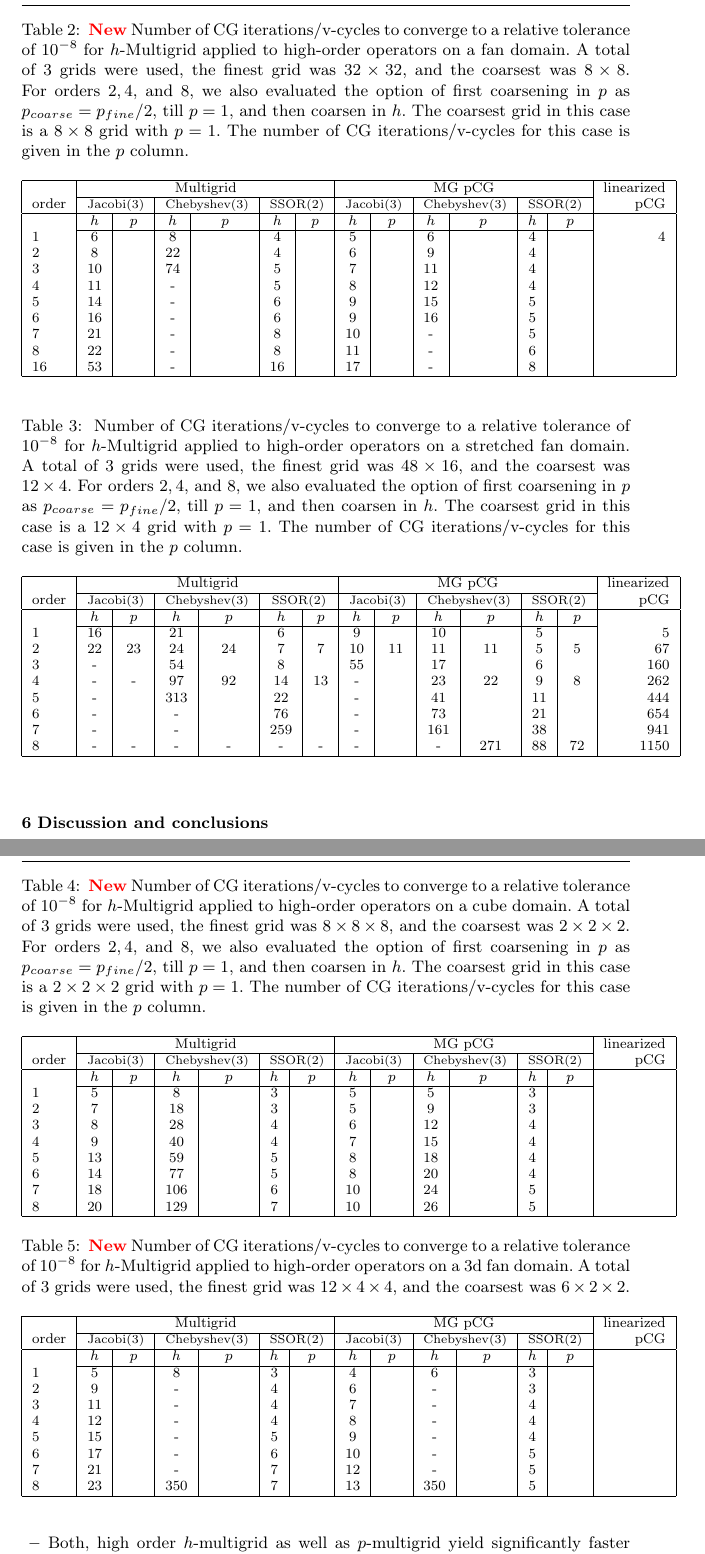
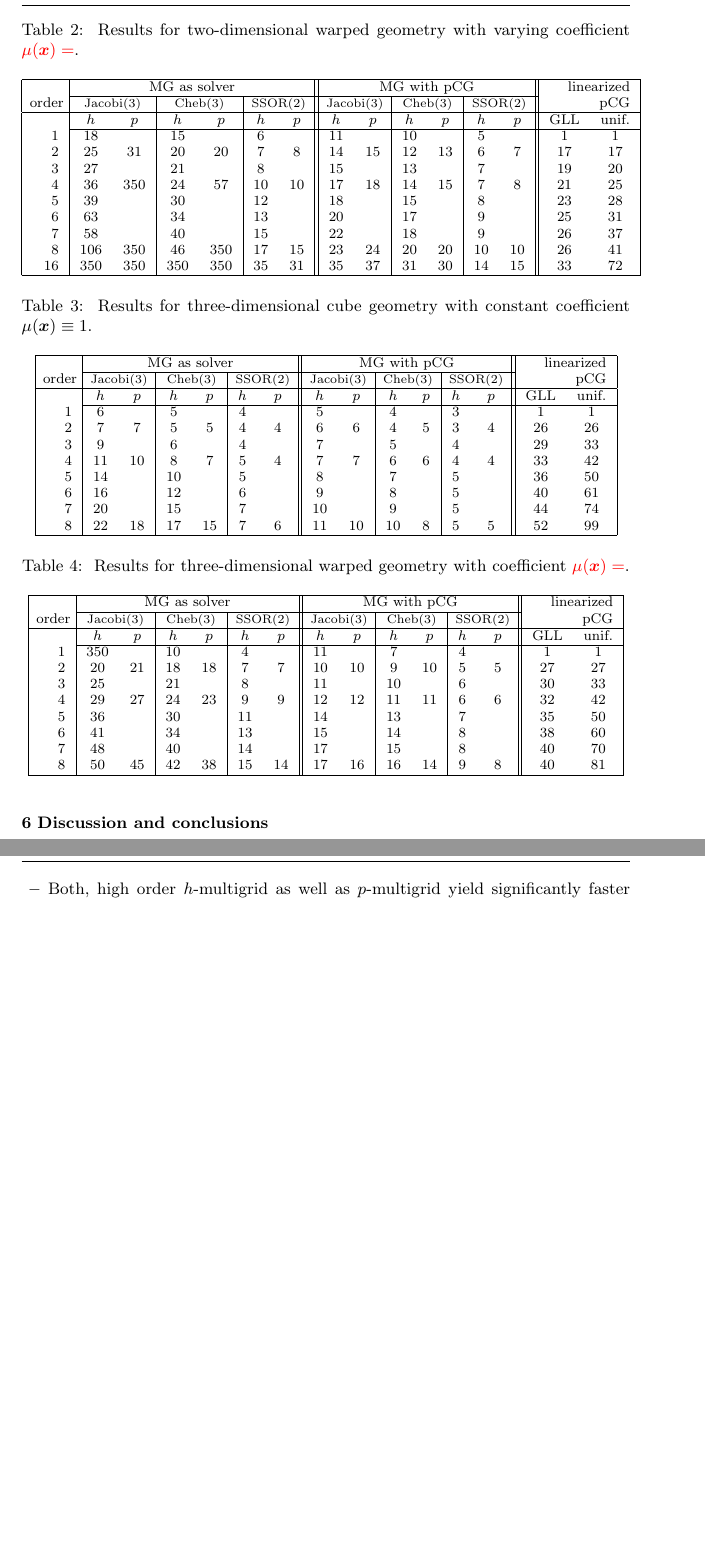
Before and after one commit to paralab/homg, a LaTeX paper (nla/homg.tex): two parts of pages 9 and 10 of 10, joined at a grey line, cut at the place of the change, the shorter picture padded with empty space. Compiled offline with pdfLaTeX.

Commit message:
update all the tables with Hari's results

```diff
--- a/nla/homg.tex
+++ b/nla/homg.tex
@@ -639,111 +639,111 @@ the discrete residual by $10^8$ for our test problems, in particular,
 \end{table}
 
 
-
-
 \begin{table}
-  \caption{\label{tab:fan} \todo{New} Number of CG iterations/v-cycles to converge to a relative tolerance of $10^{-8}$ for $h$-Multigrid applied to high-order operators on a fan domain. A total of 3 grids were used, the finest grid was $32\times 32$, and the coarsest was $8\times 8$. For orders $2,4$, and $8$, we also evaluated the option of first coarsening in $p$ as $p_{coarse} = p_{fine}/2$, till $p=1$, and then coarsen in $h$. The coarsest grid in this case is a $8\times 8$ grid with $p=1$. The number of CG iterations/v-cycles for this case is given in the $p$ column.}
+  \caption{\label{tab:2d-fan} Results for two-dimensional warped geometry
+    with varying coefficient \todo{$\mu(\bs x) =$}.}
   \centering
-    \begin{tabular}{|l|c|c|c|c|c|c|c|c|c|c|c|c|r|}
+  \begin{tabular}{|r|c c|c c|c c||c c|c c|c c||c c|}
     \hline
-		 & \multicolumn{6}{c|}{Multigrid} & \multicolumn{6}{c|}{MG pCG} &          linearized \\
+    & \multicolumn{6}{c||}{MG as solver} & \multicolumn{6}{c||}{MG with pCG} & \multicolumn{2}{r|}{linearized} \\
     \cline{2-13}
-		order &  \multicolumn{2}{c|}{\scriptsize  Jacobi(3)} &  \multicolumn{2}{c|}{\scriptsize Chebyshev(3)} & \multicolumn{2}{c|}{\scriptsize  SSOR(2)} & \multicolumn{2}{c|}{\scriptsize Jacobi(3)} &  \multicolumn{2}{c|}{\scriptsize Chebyshev(3)} & \multicolumn{2}{c|}{\scriptsize SSOR(2)} & pCG\\
+    \!\!\! order \!\!\!\! &  \multicolumn{2}{c|}{\!\scriptsize  Jacobi(3)\!} &  \multicolumn{2}{c|}{\!\scriptsize Cheb(3)\!} & \multicolumn{2}{c||}{\!\scriptsize  SSOR(2)\!} & \multicolumn{2}{c|}{\!\scriptsize Jacobi(3)\!} &  \multicolumn{2}{c|}{\!\scriptsize Cheb(3)\!} & \multicolumn{2}{c||}{\!\scriptsize SSOR(2)\!} & \multicolumn{2}{r|}{pCG}\\
 \hline
-				  & $h$ & $p$ & $h$ & $p$& $h$ & $p$& $h$ & $p$& $h$ & $p$& $h$ & $p$& \\
-				  \cline{2-13}
-          1 & 6  & & 8  & & 4 & & 5  & & 6  & & 4 & & 4 \\
-          2 & 8  & & 22 & & 4 & & 6  & & 9  & & 4 & &   \\
-          3 & 10 & & 74 & & 5 & & 7  & & 11 & & 4 & &   \\
-          4 & 11 & & -  & & 5 & & 8  & & 12 & & 4 & &   \\
-          5 & 14 & & -  & & 6 & & 9  & & 15 & & 5 & &   \\
-          6 & 16 & & -  & & 6 & & 9  & & 16 & & 5 & &   \\
-          7 & 21 & & -  & & 8 & & 10 & & -  & & 5 & &   \\
-          8 & 22 & & -  & & 8 & & 11 & & -  & & 6 & &   \\
-          16 & 53 & & - & & 16 & & 17 & & - & & 8 & &  \\
+ & $h$ & $p$ & $h$ & $p$& $h$ & $p$& $h$ & $p$& $h$ & $p$& $h$ & $p$& GLL & unif.\\
+ \cline{2-15}
+1 & 18 & & 15 & & 6 & & 11 & & 10 & & 5 & & 1 & 1  \\
+2 & 25 & 31 & 20 & 20 & 7 & 8 & 14 & 15 & 12 & 13 & 6 & 7 & 17 & 17 \\
+3 & 27 & & 21 & & 8 & & 15 & & 13 & & 7 & & 19 & 20  \\
+4 & 36 & 350 & 24 & 57 & 10 & 10 & 17 & 18 & 14 & 15 & 7 & 8 & 21 & 25 \\
+5 & 39 & & 30 & & 12 & & 18 & & 15 & & 8 & & 23 & 28  \\
+6 & 63 & & 34 & & 13 & & 20 & & 17 & & 9 & & 25 & 31  \\
+7 & 58 & & 40 & & 15 & & 22 & & 18 & & 9 & & 26 & 37  \\
+8 & 106 & 350 & 46 & 350 & 17 & 15 & 23 & 24 & 20 & 20 & 10 & 10 & 26 & 41 \\
+16 & 350 & 350 & 350 & 350 & 35 & 31 & 35 & 37 & 31 & 30 & 14 & 15 & 33 & 72 \\
 \hline
   \end{tabular}
 \end{table}
 
 
+\begin{table}
+  \caption{\label{tab:3d-box} Results for three-dimensional cube geometry
+    with constant coefficient $\mu(\bs x) \equiv 1$.}
+  \centering
+  \begin{tabular}{|r|c c|c c|c c||c c|c c|c c||c c|}
+    \hline
+    & \multicolumn{6}{c||}{MG as solver} & \multicolumn{6}{c||}{MG with pCG} & \multicolumn{2}{r|}{linearized} \\
+    \cline{2-13}
+    \!\!\! order \!\!\!\! &  \multicolumn{2}{c|}{\!\scriptsize  Jacobi(3)\!} &  \multicolumn{2}{c|}{\!\scriptsize Cheb(3)\!} & \multicolumn{2}{c||}{\!\scriptsize  SSOR(2)\!} & \multicolumn{2}{c|}{\!\scriptsize Jacobi(3)\!} &  \multicolumn{2}{c|}{\!\scriptsize Cheb(3)\!} & \multicolumn{2}{c||}{\!\scriptsize SSOR(2)\!} & \multicolumn{2}{r|}{pCG}\\
+\hline
+ & $h$ & $p$ & $h$ & $p$& $h$ & $p$& $h$ & $p$& $h$ & $p$& $h$ & $p$& GLL & unif.\\
+ \cline{2-15}
+1 & 6 & & 5 & & 4 & & 5 & & 4 & & 3 & & 1 & 1  \\
+2 & 7 & 7 & 5 & 5 & 4 & 4 & 6 & 6 & 4 & 5 & 3 & 4 & 26 & 26 \\
+3 & 9 & & 6 & & 4 & & 7 & & 5 & & 4 & & 29 & 33  \\
+4 & 11 & 10 & 8 & 7 & 5 & 4 & 7 & 7 & 6 & 6 & 4 & 4 & 33 & 42 \\
+5 & 14 & & 10 & & 5 & & 8 & & 7 & & 5 & & 36 & 50  \\
+6 & 16 & & 12 & & 6 & & 9 & & 8 & & 5 & & 40 & 61  \\
+7 & 20 & & 15 & & 7 & & 10 & & 9 & & 5 & & 44 & 74  \\
+8 & 22 & 18 & 17 & 15 & 7 & 6 & 11 & 10 & 10 & 8 & 5 & 5 & 52 & 99 \\
+\hline
+  \end{tabular}
+\end{table}
 
-%% anisotropy - stretched fan
 \begin{table}
-  \caption{\label{tab:fan-aniso} Number of CG iterations/v-cycles to converge to a relative tolerance of $10^{-8}$ for $h$-Multigrid applied to high-order operators on a stretched fan domain. A total of 3 grids were used, the finest grid was $48\times 16$, and the coarsest was $12\times 4$. For orders $2,4$, and $8$, we also evaluated the option of first coarsening in $p$ as $p_{coarse} = p_{fine}/2$, till $p=1$, and then coarsen in $h$. The coarsest grid in this case is a $12\times 4$ grid with $p=1$. The number of CG iterations/v-cycles for this case is given in the $p$ column.}
+  \caption{\label{tab:3d-fan} Results for three-dimensional warped geometry
+    with coefficient \todo{$\mu(\bs x)=$}.}
   \centering
-    \begin{tabular}{|l|c|c|c|c|c|c|c|c|c|c|c|c|r|}
+  \begin{tabular}{|r|c c|c c|c c||c c|c c|c c||c c|}
     \hline
-		        & \multicolumn{6}{c|}{Multigrid} & \multicolumn{6}{c|}{MG pCG} &          linearized \\
+    & \multicolumn{6}{c||}{MG as solver} & \multicolumn{6}{c||}{MG with pCG} & \multicolumn{2}{r|}{linearized} \\
     \cline{2-13}
-					order &  \multicolumn{2}{c|}{\scriptsize  Jacobi(3)} &  \multicolumn{2}{c|}{\scriptsize Chebyshev(3)} & \multicolumn{2}{c|}{\scriptsize  SSOR(2)} & \multicolumn{2}{c|}{\scriptsize Jacobi(3)} &  \multicolumn{2}{c|}{\scriptsize Chebyshev(3)} & \multicolumn{2}{c|}{\scriptsize SSOR(2)} & pCG\\
+    \!\!\! order \!\!\!\! &  \multicolumn{2}{c|}{\!\scriptsize  Jacobi(3)\!} &  \multicolumn{2}{c|}{\!\scriptsize Cheb(3)\!} & \multicolumn{2}{c||}{\!\scriptsize  SSOR(2)\!} & \multicolumn{2}{c|}{\!\scriptsize Jacobi(3)\!} &  \multicolumn{2}{c|}{\!\scriptsize Cheb(3)\!} & \multicolumn{2}{c||}{\!\scriptsize SSOR(2)\!} & \multicolumn{2}{r|}{pCG}\\
 \hline
-		 & $h$ & $p$ & $h$ & $p$& $h$ & $p$& $h$ & $p$& $h$ & $p$& $h$ & $p$& \\
-		 \cline{2-13}
- 1 &       16 &      &        21 &        &       6 &         &       9 &         &       10 &       &       5 &      & 5  \\
- 2 &       22 &  23  &        24 &  24    &       7 &   7     &      10 &  11     &       11 &  11   &       5 &   5  & 67  \\
- 3 &        - &      &        54 &        &       8 &         &      55 &         &       17 &       &       6 &      & 160  \\
- 4 &        - &  -   &        97 &  92    &      14 &   13    &       - &         &       23 &  22   &       9 &   8  & 262  \\
- 5 &        - &      &       313 &        &      22 &         &       - &         &       41 &       &      11 &      & 444  \\
- 6 &        - &      &         - &        &      76 &         &       - &         &       73 &       &      21 &      & 654  \\
- 7 &        - &      &         - &        &     259 &         &       - &         &      161 &       &      38 &      & 941  \\
- 8 &        - &  -   &         - &  -     &       - &    -    &       - &         &        - & 271   &      88 &  72  & 1150  \\
+ & $h$ & $p$ & $h$ & $p$& $h$ & $p$& $h$ & $p$& $h$ & $p$& $h$ & $p$& GLL & unif.\\
+ \cline{2-15}
+1 & 350 & & 10 & & 4 & & 11 & & 7 & & 4 & & 1 & 1  \\
+2 & 20 & 21 & 18 & 18 & 7 & 7 & 10 & 10 & 9 & 10 & 5 & 5 & 27 & 27 \\
+3 & 25 & & 21 & & 8 & & 11 & & 10 & & 6 & & 30 & 33  \\
+4 & 29 & 27 & 24 & 23 & 9 & 9 & 12 & 12 & 11 & 11 & 6 & 6 & 32 & 42 \\
+5 & 36 & & 30 & & 11 & & 14 & & 13 & & 7 & & 35 & 50  \\
+6 & 41 & & 34 & & 13 & & 15 & & 14 & & 8 & & 38 & 60  \\
+7 & 48 & & 40 & & 14 & & 17 & & 15 & & 8 & & 40 & 70  \\
+8 & 50 & 45 & 42 & 38 & 15 & 14 & 17 & 16 & 16 & 14 & 9 & 8 & 40 & 81 \\
 \hline
   \end{tabular}
 \end{table}
 
 
+%%% anisotropy - stretched fan
+%\begin{table}
+%  \caption{\label{tab:fan-aniso} Number of CG iterations/v-cycles to converge to a relative tolerance of $10^{-8}$ for $h$-Multigrid applied to high-order operators on a stretched fan domain. A total of 3 grids were used, the finest grid was $48\times 16$, and the coarsest was $12\times 4$. For orders $2,4$, and $8$, we also evaluated the option of first coarsening in $p$ as $p_{coarse} = p_{fine}/2$, till $p=1$, and then coarsen in $h$. The coarsest grid in this case is a $12\times 4$ grid with $p=1$. The number of CG iterations/v-cycles for this case is given in the $p$ column.}
+%		\centering
+%    \begin{tabular}{|l|c|c|c|c|c|c|c|c|c|c|c|c|r|}
+%\hline
+%		        & \multicolumn{6}{c|}{Multigrid} & \multicolumn{6}{c|}{MG pCG} &          linearized \\
+%												 \cline{2-13}
+%					order &  \multicolumn{2}{c|}{\scriptsize  Jacobi(3)} &  \multicolumn{2}{c|}{\scriptsize Chebyshev(3)} & \multicolumn{2}{c|}{\scriptsize  SSOR(2)} & \multicolumn{2}{c|}{\scriptsize Jacobi(3)} &  \multicolumn{2}{c|}{\scriptsize Chebyshev(3)} & \multicolumn{2}{c|}{\scriptsize SSOR(2)} & pCG\\
+%		\hline
+%		 & $h$ & $p$ & $h$ & $p$& $h$ & $p$& $h$ & $p$& $h$ & $p$& $h$ & $p$& \\
+%		 \cline{2-13}
+% 1 &       16 &      &        21 &        &       6 &         &       9 &         &       10 &       &       5 &      & 5  \\
+% 2 &       22 &  23  &        24 &  24    &       7 &   7     &      10 &  11     &       11 &  11   &       5 &   5  & 67  \\
+% 3 &        - &      &        54 &        &       8 &         &      55 &         &       17 &       &       6 &      & 160  \\
+% 4 &        - &  -   &        97 &  92    &      14 &   13    &       - &         &       23 &  22   &       9 &   8  & 262  \\
+% 5 &        - &      &       313 &        &      22 &         &       - &         &       41 &       &      11 &      & 444  \\
+% 6 &        - &      &         - &        &      76 &         &       - &         &       73 &       &      21 &      & 654  \\
+% 7 &        - &      &         - &        &     259 &         &       - &         &      161 &       &      38 &      & 941  \\
+% 8 &        - &  -   &         - &  -     &       - &    -    &       - &         &        - & 271   &      88 &  72  & 1150  \\
+%\hline
+%	  \end{tabular}
+%\end{table}
+%
+
 
 
 %% 3D
 
-\begin{table}
-  \caption{\label{tab:box3} \todo{New} Number of CG iterations/v-cycles to converge to a relative tolerance of $10^{-8}$ for $h$-Multigrid applied to high-order operators on a cube domain. A total of 3 grids were used, the finest grid was $8\times 8\times 8$, and the coarsest was $2\times 2\times 2$. For orders $2,4$, and $8$, we also evaluated the option of first coarsening in $p$ as $p_{coarse} = p_{fine}/2$, till $p=1$, and then coarsen in $h$. The coarsest grid in this case is a $2\times 2\times 2$ grid with $p=1$. The number of CG iterations/v-cycles for this case is given in the $p$ column.}
-		\centering
-    \begin{tabular}{|l|c|c|c|c|c|c|c|c|c|c|c|c|r|}
-	    \hline
-						        & \multicolumn{6}{c|}{Multigrid} & \multicolumn{6}{c|}{MG pCG} &          linearized \\
-																 \cline{2-13}
-									order &  \multicolumn{2}{c|}{\scriptsize  Jacobi(3)} &  \multicolumn{2}{c|}{\scriptsize Chebyshev(3)} & \multicolumn{2}{c|}{\scriptsize  SSOR(2)} & \multicolumn{2}{c|}{\scriptsize Jacobi(3)} &  \multicolumn{2}{c|}{\scriptsize Chebyshev(3)} & \multicolumn{2}{c|}{\scriptsize SSOR(2)} & pCG\\
-						\hline
-						 & $h$ & $p$ & $h$ & $p$& $h$ & $p$& $h$ & $p$& $h$ & $p$& $h$ & $p$& \\
-						 \cline{2-13}
-	1 & 5 & & 8 & & 3 & & 5 & & 5 & & 3 & & \\
-  2 & 7 & & 18 & & 3 & & 5 & & 9 & & 3 & & \\
-  3 & 8 & & 28 & & 4 & & 6 & & 12 & & 4 & & \\
-  4 & 9 & & 40 & & 4 & & 7 & & 15 & & 4 & & \\
-  5 & 13 & & 59 & & 5 & & 8 & & 18 & & 4 & & \\
-  6 & 14 & & 77 & & 5 & & 8 & & 20 & & 4 & & \\
-  7 & 18 & & 106 & & 6 & & 10 & & 24 & & 5 & & \\
-  8 & 20 & & 129 & & 7 & & 10 & & 26 & & 5 & & \\
-			\hline
-	  \end{tabular}
-\end{table}
 
-
-
-\begin{table}
-  \caption{\label{tab:fan3} \todo{New} Number of CG iterations/v-cycles to converge to a relative tolerance of $10^{-8}$ for $h$-Multigrid applied to high-order operators on a 3d fan domain. A total of 3 grids were used, the finest grid was $12\times 4\times 4$, and the coarsest was $6\times 2\times 2$.}
-		\centering
-    \begin{tabular}{|l|c|c|c|c|c|c|c|c|c|c|c|c|r|}
-	    \hline
-						        & \multicolumn{6}{c|}{Multigrid} & \multicolumn{6}{c|}{MG pCG} &          linearized \\
-																 \cline{2-13}
-									order &  \multicolumn{2}{c|}{\scriptsize  Jacobi(3)} &  \multicolumn{2}{c|}{\scriptsize Chebyshev(3)} & \multicolumn{2}{c|}{\scriptsize  SSOR(2)} & \multicolumn{2}{c|}{\scriptsize Jacobi(3)} &  \multicolumn{2}{c|}{\scriptsize Chebyshev(3)} & \multicolumn{2}{c|}{\scriptsize SSOR(2)} & pCG\\
-						\hline
-						 & $h$ & $p$ & $h$ & $p$& $h$ & $p$& $h$ & $p$& $h$ & $p$& $h$ & $p$& \\
-						 \cline{2-13}
-
-  1 & 5 & & 8 & & 3 & & 4 & & 6 & & 3 & & \\
-  2 & 9 & & - & & 4 & & 6 & & - & & 3 & & \\
-  3 & 11 & & - & & 4 & & 7 & & - & & 4 & & \\
-  4 & 12 & & - & & 4 & & 8 & & - & & 4 & & \\
-  5 & 15 & & - & & 5 & & 9 & & - & & 4 & & \\
-  6 & 17 & & - & & 6 & & 10 & & - & & 5 & & \\
-  7 & 21 & & - & & 7 & & 12 & & - & & 5 & & \\
-  8 & 23 & & 350 & & 7 & & 13 & & 350 & & 5 & & \\
-			\hline
-	  \end{tabular}
-\end{table}
 
 
 
```
Lines whose indentation alone changed are shown as unchanged.
